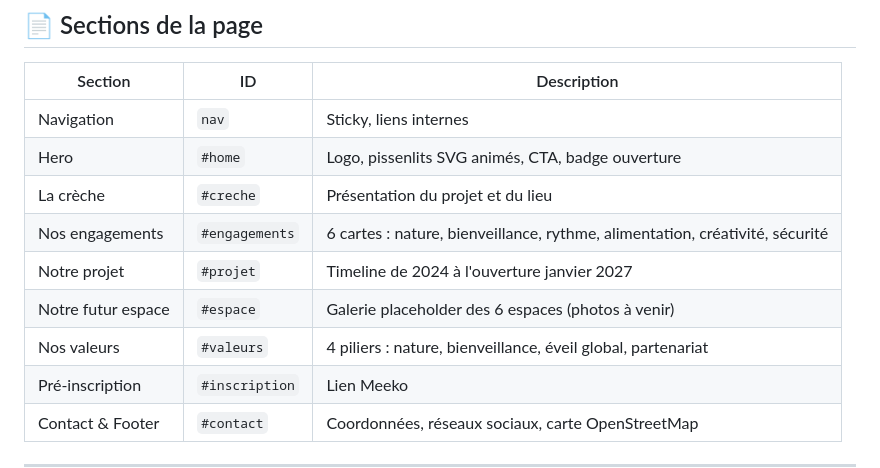
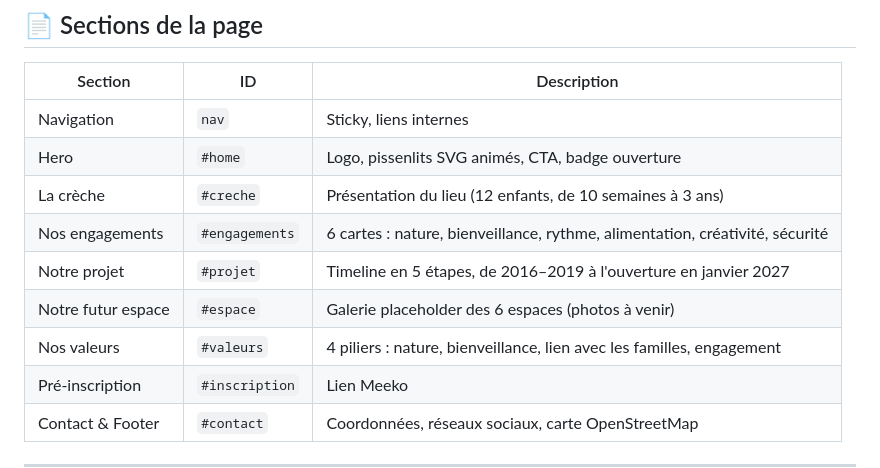
Before and after one commit to lepekinoi/www-theo-lea-fr, a Markdown page: README.md, the part around the change. GitHub-like rendering.

```diff
--- a/README.md
+++ b/README.md
@@ -81,11 +81,11 @@ www-theo-lea-fr/
 |---------|----|-------------|
 | Navigation | `nav` | Sticky, liens internes |
 | Hero | `#home` | Logo, pissenlits SVG animés, CTA, badge ouverture |
-| La crèche | `#creche` | Présentation du projet et du lieu |
+| La crèche | `#creche` | Présentation du lieu (12 enfants, de 10 semaines à 3 ans) |
 | Nos engagements | `#engagements` | 6 cartes : nature, bienveillance, rythme, alimentation, créativité, sécurité |
-| Notre projet | `#projet` | Timeline de 2024 à l'ouverture janvier 2027 |
+| Notre projet | `#projet` | Timeline en 5 étapes, de 2016–2019 à l'ouverture en janvier 2027 |
 | Notre futur espace | `#espace` | Galerie placeholder des 6 espaces (photos à venir) |
-| Nos valeurs | `#valeurs` | 4 piliers : nature, bienveillance, éveil global, partenariat |
+| Nos valeurs | `#valeurs` | 4 piliers : nature, bienveillance, lien avec les familles, engagement |
 | Pré-inscription | `#inscription` | Lien Meeko |
 | Contact & Footer | `#contact` | Coordonnées, réseaux sociaux, carte OpenStreetMap |
 
```
Also changed, not shown: ROADMAP.md (+8 -8 lines).
